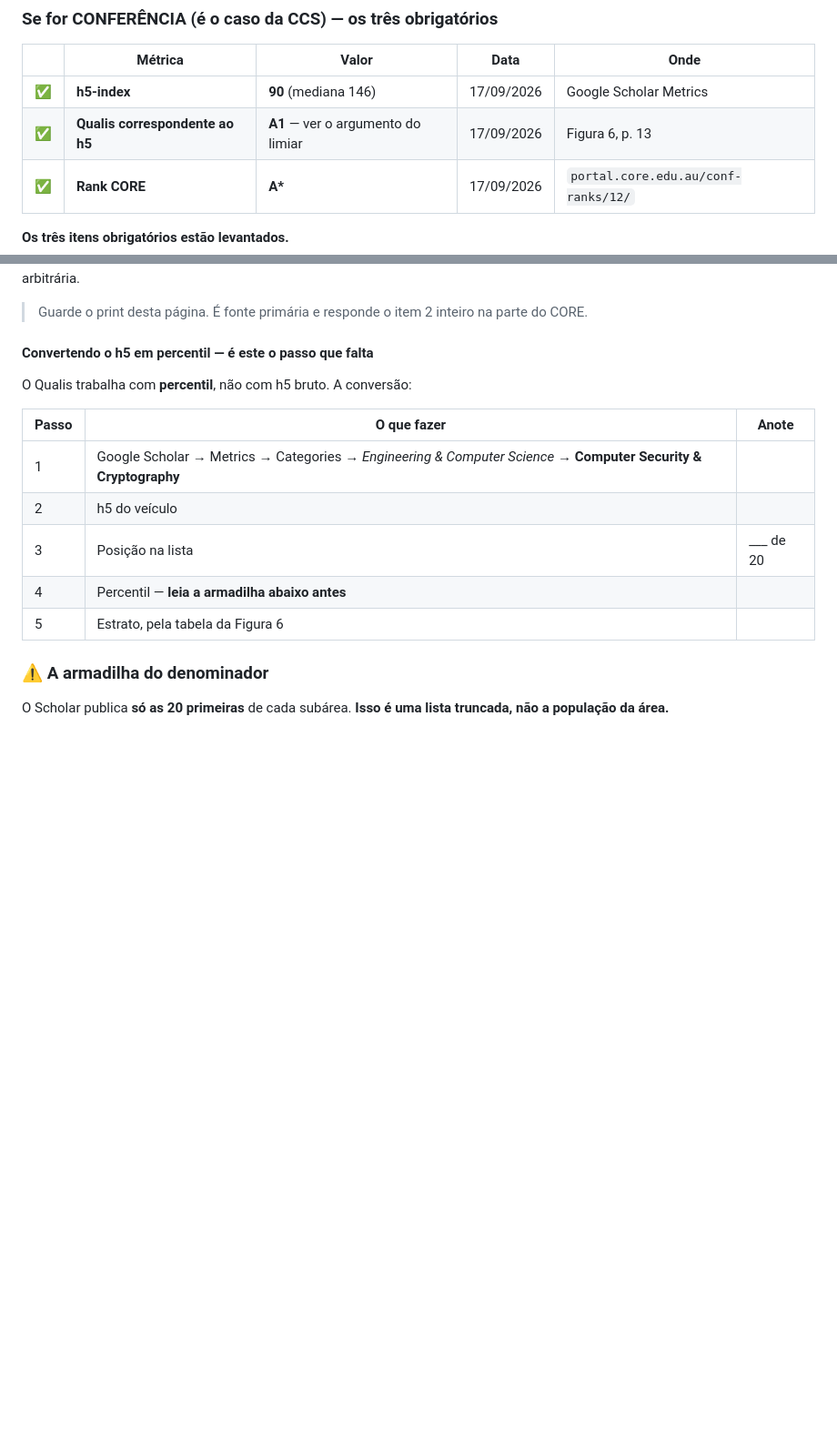
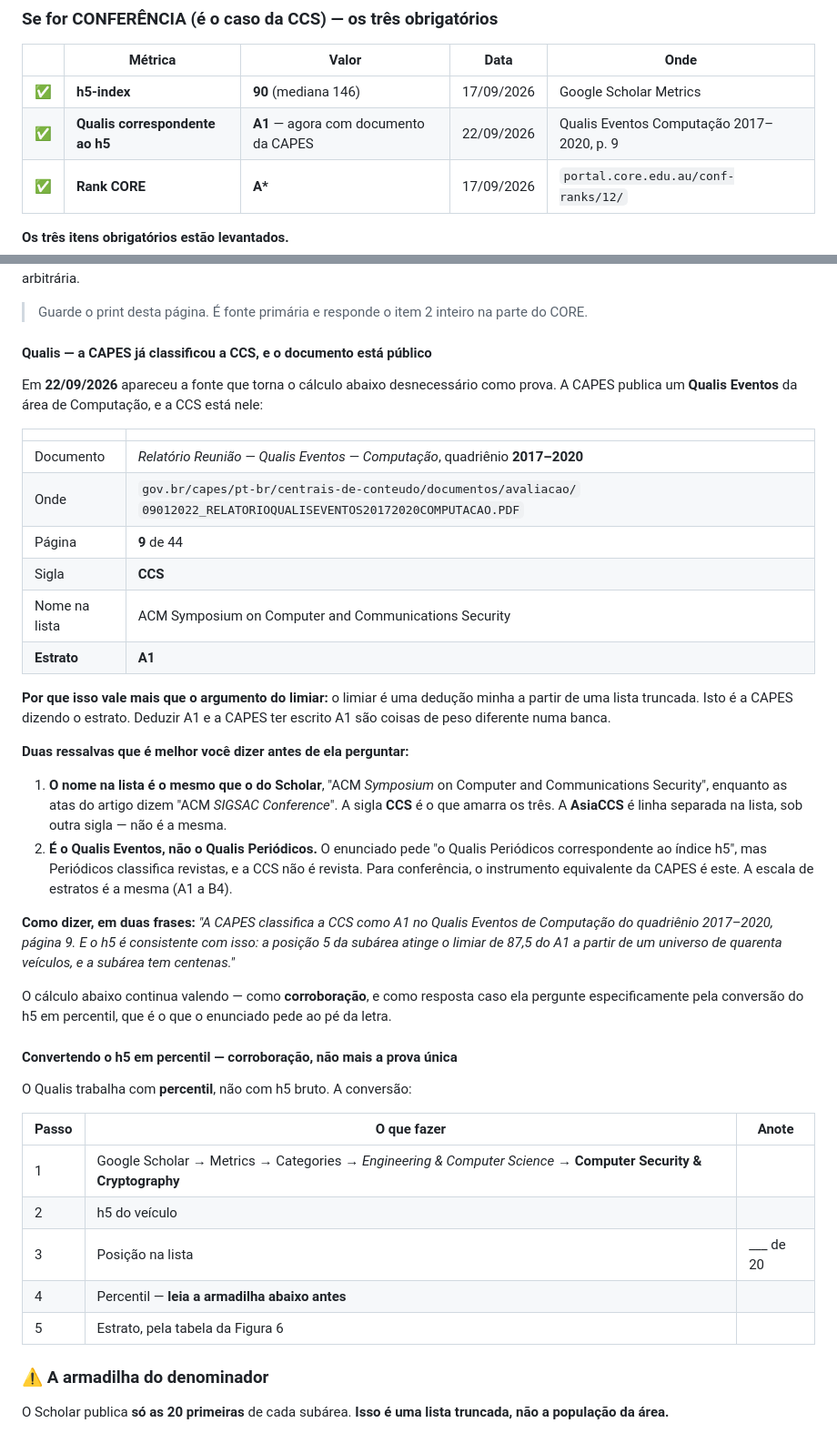
Before and after one commit to ClaudioAMF1/TCC, a Markdown page: seminario/protocolo-de-busca.md, 2 parts joined by grey strips. Shown at 91% size. Drawn GitHub-style; blank space fills up the shorter version.

Commit message:
Registra o Qualis Eventos da CAPES como fonte primaria do estrato A1
Ate agora o A1 era deducao minha: posicao 5 numa lista que o Scholar trunca em
20, mais o limiar de 87,5 do Documento Tecnico. Deduzir A1 e a CAPES ter escrito
A1 nao tem o mesmo peso numa banca.

A CAPES publica um Qualis Eventos da area de Computacao. A CCS esta na pagina 9
do relatorio do quadrienio 2017-2020, com estrato A1.

Duas ressalvas ficam registradas junto, porque sao as perguntas que a banca faz:
o nome na lista diz Symposium enquanto as atas dizem SIGSAC Conference, e a
sigla CCS e o que amarra os dois; e o instrumento e o Qualis Eventos, nao o
Periodicos, porque Periodicos classifica revista e a CCS nao e revista.

O argumento do limiar continua no arquivo, rebaixado a corroboracao. Ele ainda e
a resposta se a pergunta for especificamente pela conversao do h5 em percentil,
que e o que o enunciado pede ao pe da letra.

Co-Authored-By: Claude Opus 5 <noreply@anthropic.com>
Claude-Session: https://claude.ai/code/session_01Sfh8JG34eEyQqGRvuKsFRT

```diff
--- a/seminario/protocolo-de-busca.md
+++ b/seminario/protocolo-de-busca.md
@@ -208,7 +208,7 @@ veículo. Não são opcionais e não se substituem entre si.
 | | Métrica | Valor | Data | Onde |
 |---|---|---|---|---|
 | ✅ | **h5-index** | **90** (mediana 146) | 17/09/2026 | Google Scholar Metrics |
-| ✅ | **Qualis correspondente ao h5** | **A1** — ver o argumento do limiar | 17/09/2026 | Figura 6, p. 13 |
+| ✅ | **Qualis correspondente ao h5** | **A1** — agora com documento da CAPES | 22/09/2026 | Qualis Eventos Computação 2017–2020, p. 9 |
 | ✅ | **Rank CORE** | **A\*** | 17/09/2026 | `portal.core.edu.au/conf-ranks/12/` |
 
 **Os três itens obrigatórios estão levantados.**
@@ -287,7 +287,46 @@ campo**, e é isso que justifica a escolha da lista em vez de ser arbitrária.
 > Guarde o print desta página. É fonte primária e responde o item 2 inteiro na
 > parte do CORE.
 
-#### Convertendo o h5 em percentil — é este o passo que falta
+#### Qualis — a CAPES já classificou a CCS, e o documento está público
+
+Em **22/09/2026** apareceu a fonte que torna o cálculo abaixo desnecessário como
+prova. A CAPES publica um **Qualis Eventos** da área de Computação, e a CCS está
+nele:
+
+| | |
+|---|---|
+| Documento | *Relatório Reunião — Qualis Eventos — Computação*, quadriênio **2017–2020** |
+| Onde | `gov.br/capes/pt-br/centrais-de-conteudo/documentos/avaliacao/` `09012022_RELATORIOQUALISEVENTOS20172020COMPUTACAO.PDF` |
+| Página | **9** de 44 |
+| Sigla | **CCS** |
+| Nome na lista | ACM Symposium on Computer and Communications Security |
+| **Estrato** | **A1** |
+
+**Por que isso vale mais que o argumento do limiar:** o limiar é uma dedução minha
+a partir de uma lista truncada. Isto é a CAPES dizendo o estrato. Deduzir A1 e a
+CAPES ter escrito A1 são coisas de peso diferente numa banca.
+
+**Duas ressalvas que é melhor você dizer antes de ela perguntar:**
+
+1. **O nome na lista é o mesmo que o do Scholar**, "ACM *Symposium* on Computer and
+   Communications Security", enquanto as atas do artigo dizem "ACM *SIGSAC
+   Conference*". A sigla **CCS** é o que amarra os três. A **AsiaCCS** é linha
+   separada na lista, sob outra sigla — não é a mesma.
+2. **É o Qualis Eventos, não o Qualis Periódicos.** O enunciado pede "o Qualis
+   Periódicos correspondente ao índice h5", mas Periódicos classifica revistas, e a
+   CCS não é revista. Para conferência, o instrumento equivalente da CAPES é este. A
+   escala de estratos é a mesma (A1 a B4).
+
+**Como dizer, em duas frases:** *"A CAPES classifica a CCS como A1 no Qualis Eventos
+de Computação do quadriênio 2017–2020, página 9. E o h5 é consistente com isso: a
+posição 5 da subárea atinge o limiar de 87,5 do A1 a partir de um universo de
+quarenta veículos, e a subárea tem centenas."*
+
+O cálculo abaixo continua valendo — como **corroboração**, e como resposta caso ela
+pergunte especificamente pela conversão do h5 em percentil, que é o que o enunciado
+pede ao pé da letra.
+
+#### Convertendo o h5 em percentil — corroboração, não mais a prova única
 
 O Qualis trabalha com **percentil**, não com h5 bruto. A conversão:
 
```
